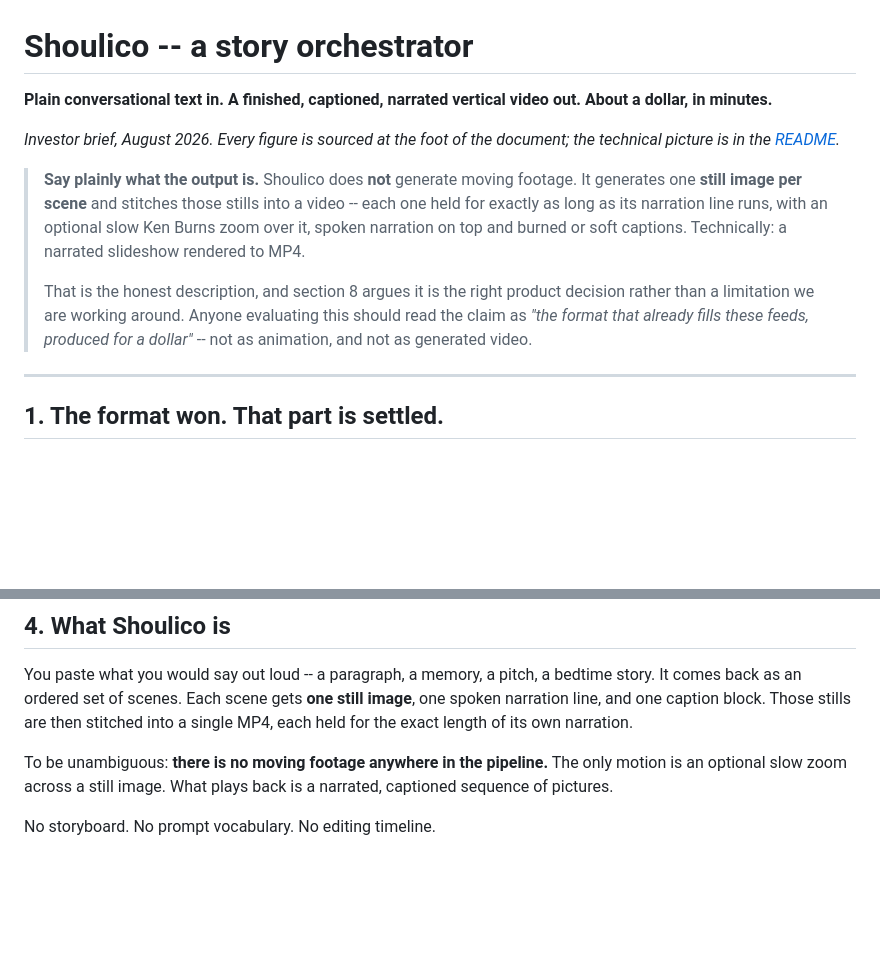
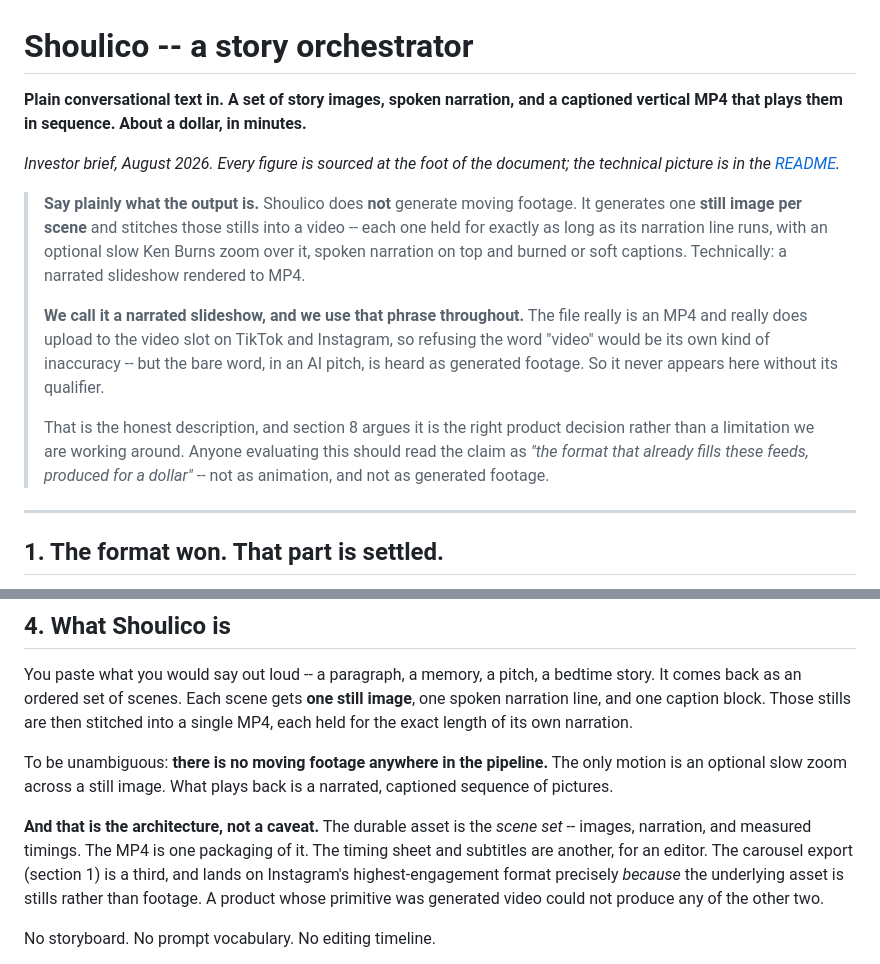
Before and after one commit to Shallako/PoC, a Markdown page: docs/premise.md, 2 parts joined by grey strips. Rendered like a GitHub page; blank space fills up the shorter version.

Commit message:
Name the format instead of borrowing the word video
The opening line promised a narrated vertical video. In a room where every
other deck means generated footage by that phrase, the reader pictured the
wrong product before reaching the callout that corrects it.

But dropping the word would be inaccurate the other way. The output is an
MP4, h264, and it uploads to the video slot on both platforms; a founder who
says we do not make video and then hands over an MP4 sounds evasive rather
than careful. So the word stays and never appears bare -- narrated slideshow
is the term, stated once and used throughout.

The headline now leads with what is actually delivered: story images, spoken
narration, and an MP4 that plays them in sequence.

Section 4 turns that into the architecture rather than a caveat. The durable
asset is the scene set -- images, narration, measured timings -- and the MP4,
the editor hand-off and the carousel are three packagings of it. The carousel
reaches Instagram's highest-engagement format because the primitive is stills.
A product built on generated footage could not produce the other two.

No code changes.

```diff
--- a/docs/premise.md
+++ b/docs/premise.md
@@ -1,7 +1,7 @@
 # Shoulico -- a story orchestrator
 
-**Plain conversational text in. A finished, captioned, narrated vertical video
-out. About a dollar, in minutes.**
+**Plain conversational text in. A set of story images, spoken narration, and a
+captioned vertical MP4 that plays them in sequence. About a dollar, in minutes.**
 
 *Investor brief, August 2026. Every figure is sourced at the foot of the
 document; the technical picture is in the [README](../README.md).*
@@ -12,10 +12,16 @@ document; the technical picture is in the [README](../README.md).*
 > with an optional slow Ken Burns zoom over it, spoken narration on top and
 > burned or soft captions. Technically: a narrated slideshow rendered to MP4.
 >
+> **We call it a narrated slideshow, and we use that phrase throughout.** The
+> file really is an MP4 and really does upload to the video slot on TikTok and
+> Instagram, so refusing the word "video" would be its own kind of inaccuracy --
+> but the bare word, in an AI pitch, is heard as generated footage. So it never
+> appears here without its qualifier.
+>
 > That is the honest description, and section 8 argues it is the right product
 > decision rather than a limitation we are working around. Anyone evaluating
 > this should read the claim as *"the format that already fills these feeds,
-> produced for a dollar"* -- not as animation, and not as generated video.
+> produced for a dollar"* -- not as animation, and not as generated footage.
 
 ---
 
@@ -136,6 +142,13 @@ narration.
 To be unambiguous: **there is no moving footage anywhere in the pipeline.** The
 only motion is an optional slow zoom across a still image. What plays back is a
 narrated, captioned sequence of pictures.
+
+**And that is the architecture, not a caveat.** The durable asset is the *scene
+set* -- images, narration, and measured timings. The MP4 is one packaging of it.
+The timing sheet and subtitles are another, for an editor. The carousel export
+(section 1) is a third, and lands on Instagram's highest-engagement format
+precisely *because* the underlying asset is stills rather than footage. A product
+whose primitive was generated video could not produce any of the other two.
 
 No storyboard. No prompt vocabulary. No editing timeline.
 
```
